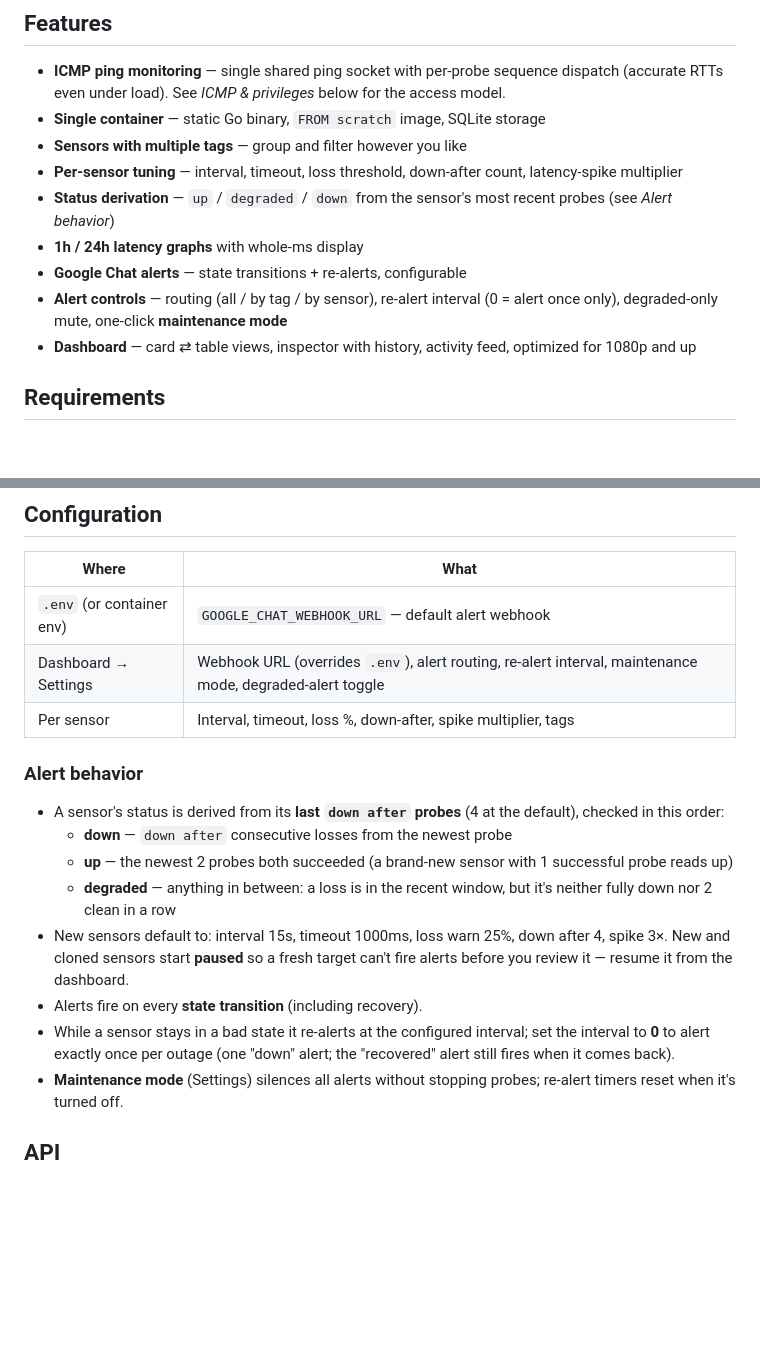
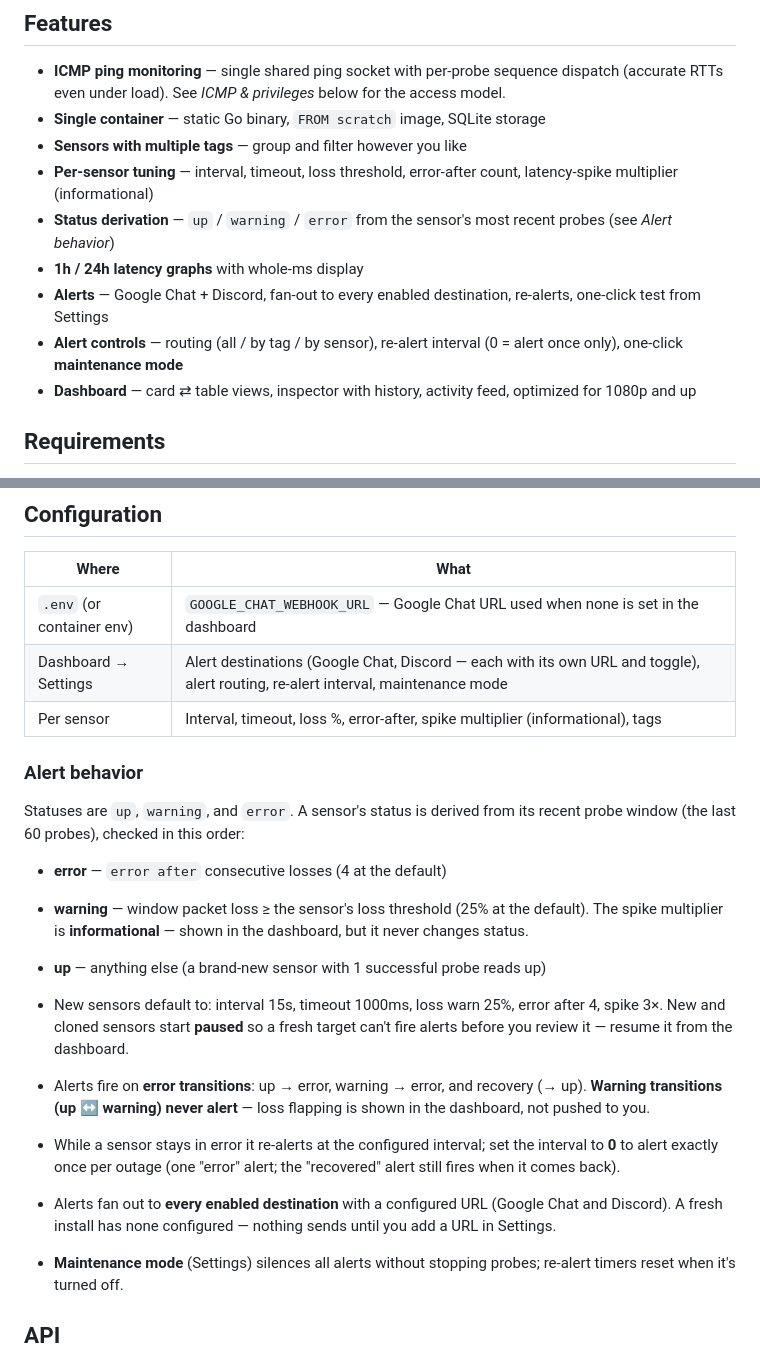
Before and after one commit to invizen/pulsemon, a Markdown page: README.md, 2 parts joined by grey strips. GitHub-like rendering; blank space fills up the shorter version.

Commit message:
docs: README status model + alert policy + multi-provider sync
README was still describing the pre-v0.1.13 model:
- statuses: down/degraded -> error/warning, with the current derivation
  (error = N consecutive losses, warning = window loss % >= threshold,
  spike multiplier informational)
- alert policy: warning transitions never alert; only error transitions,
  recovery, and error re-alerts fire
- alert destinations: Google Chat + Discord fan-out, per-destination
  toggle, fresh installs start with nothing configured
- per-sensor field renamed down-after -> error-after

```diff
--- a/README.md
+++ b/README.md
@@ -16,14 +16,15 @@ zenmon
   the access model.
 - **Single container** — static Go binary, `FROM scratch` image, SQLite storage
 - **Sensors with multiple tags** — group and filter however you like
-- **Per-sensor tuning** — interval, timeout, loss threshold, down-after count,
-  latency-spike multiplier
-- **Status derivation** — `up` / `degraded` / `down` from the sensor's most
+- **Per-sensor tuning** — interval, timeout, loss threshold, error-after count,
+  latency-spike multiplier (informational)
+- **Status derivation** — `up` / `warning` / `error` from the sensor's most
   recent probes (see *Alert behavior*)
 - **1h / 24h latency graphs** with whole-ms display
-- **Google Chat alerts** — state transitions + re-alerts, configurable
+- **Alerts** — Google Chat + Discord, fan-out to every enabled destination,
+  re-alerts, one-click test from Settings
 - **Alert controls** — routing (all / by tag / by sensor), re-alert interval
-  (0 = alert once only), degraded-only mute, one-click **maintenance mode**
+  (0 = alert once only), one-click **maintenance mode**
 - **Dashboard** — card ⇄ table views, inspector with history, activity feed,
   optimized for 1080p and up
 
@@ -115,21 +116,33 @@ Which one you're on is reported by `GET /api/healthz` as `"icmp_mode"`
 
 | Where | What |
 |---|---|
-| `.env` (or container env) | `GOOGLE_CHAT_WEBHOOK_URL` — default alert webhook |
-| Dashboard → Settings | Webhook URL (overrides `.env`), alert routing, re-alert interval, maintenance mode, degraded-alert toggle |
-| Per sensor | Interval, timeout, loss %, down-after, spike multiplier, tags |
+| `.env` (or container env) | `GOOGLE_CHAT_WEBHOOK_URL` — Google Chat URL used when none is set in the dashboard |
+| Dashboard → Settings | Alert destinations (Google Chat, Discord — each with its own URL and toggle), alert routing, re-alert interval, maintenance mode |
+| Per sensor | Interval, timeout, loss %, error-after, spike multiplier (informational), tags |
 
 ### Alert behavior
 
-- A sensor's status is derived from its **last `down after` probes** (4 at the default), checked in this order:
-  - **down** — `down after` consecutive losses from the newest probe
-  - **up** — the newest 2 probes both succeeded (a brand-new sensor with 1 successful probe reads up)
-  - **degraded** — anything in between: a loss is in the recent window, but it's neither fully down nor 2 clean in a row
-- New sensors default to: interval 15s, timeout 1000ms, loss warn 25%, down after 4, spike 3×. New and cloned sensors start **paused** so a fresh target can't fire alerts before you review it — resume it from the dashboard.
-- Alerts fire on every **state transition** (including recovery).
-- While a sensor stays in a bad state it re-alerts at the configured
+Statuses are `up`, `warning`, and `error`. A sensor's status is derived from
+its recent probe window (the last 60 probes), checked in this order:
+
+- **error** — `error after` consecutive losses (4 at the default)
+- **warning** — window packet loss ≥ the sensor's loss threshold (25% at
+  the default). The spike multiplier is **informational** — shown in the
+  dashboard, but it never changes status.
+- **up** — anything else (a brand-new sensor with 1 successful probe reads up)
+
+- New sensors default to: interval 15s, timeout 1000ms, loss warn 25%,
+  error after 4, spike 3×. New and cloned sensors start **paused** so a fresh
+  target can't fire alerts before you review it — resume it from the dashboard.
+- Alerts fire on **error transitions**: up → error, warning → error, and
+  recovery (→ up). **Warning transitions (up ↔ warning) never alert** — loss
+  flapping is shown in the dashboard, not pushed to you.
+- While a sensor stays in error it re-alerts at the configured
   interval; set the interval to **0** to alert exactly once per outage
-  (one "down" alert; the "recovered" alert still fires when it comes back).
+  (one "error" alert; the "recovered" alert still fires when it comes back).
+- Alerts fan out to **every enabled destination** with a configured URL
+  (Google Chat and Discord). A fresh install has none configured — nothing
+  sends until you add a URL in Settings.
 - **Maintenance mode** (Settings) silences all alerts without stopping
   probes; re-alert timers reset when it's turned off.
 
```
